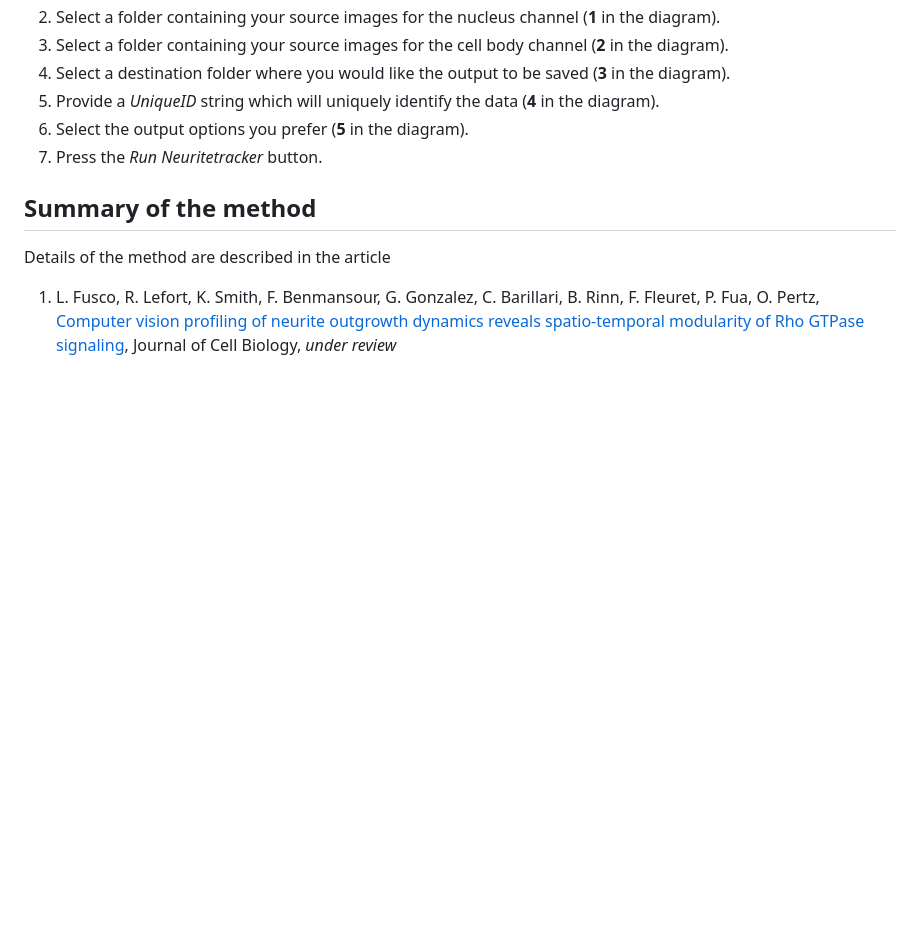
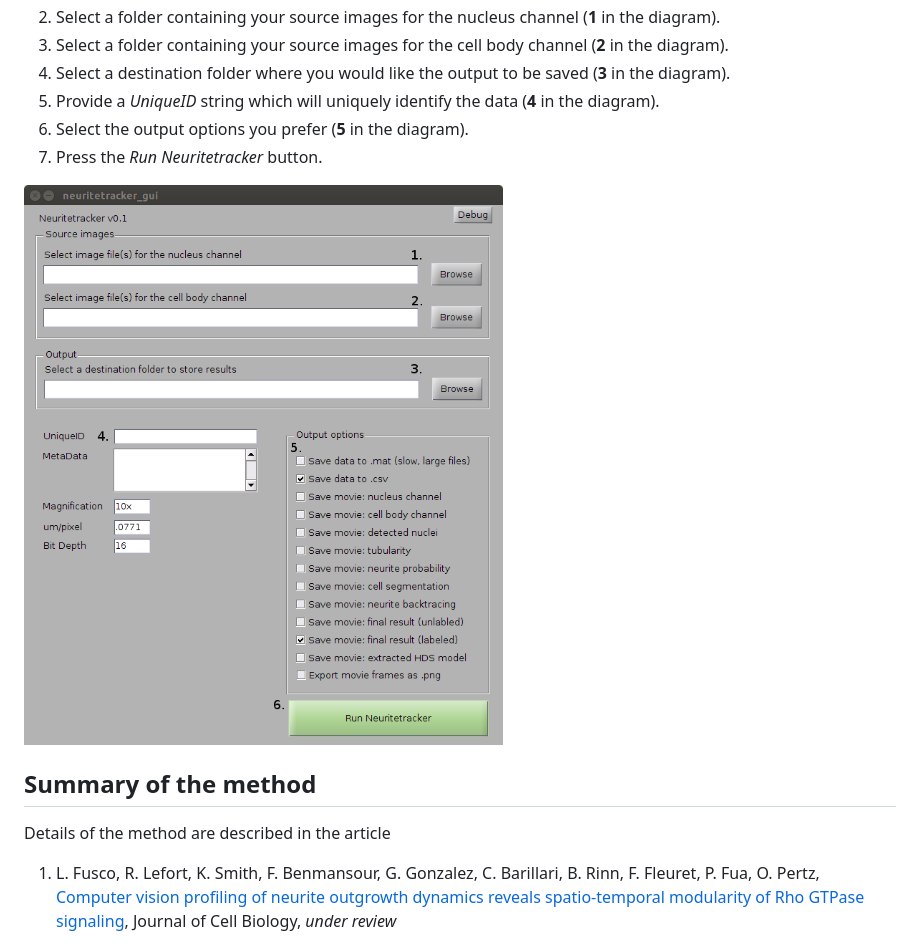
Before and after one commit to sgbasel/neuritetracker, a Markdown page: README.md, the part around the change. GitHub-like rendering; pictures changed too: trunk/Documentation/Images/interface.png (added); blank space fills up the shorter version.

```diff
--- a/README.md
+++ b/README.md
@@ -17,6 +17,8 @@ To install neuritetracker on your machine follow these steps:
 5. Provide a *UniqueID* string which will uniquely identify the data (**4** in the diagram).
 6. Select the output options you prefer (**5** in the diagram).
 7. Press the *Run Neuritetracker* button.
+
+![GUI interface](https://github.com/sgbasel/neuritetracker/blob/master/trunk/Documentation/Images/interface.png "GUI interface")
 
 ## Summary of the method
 Details of the method are described in the article
```
